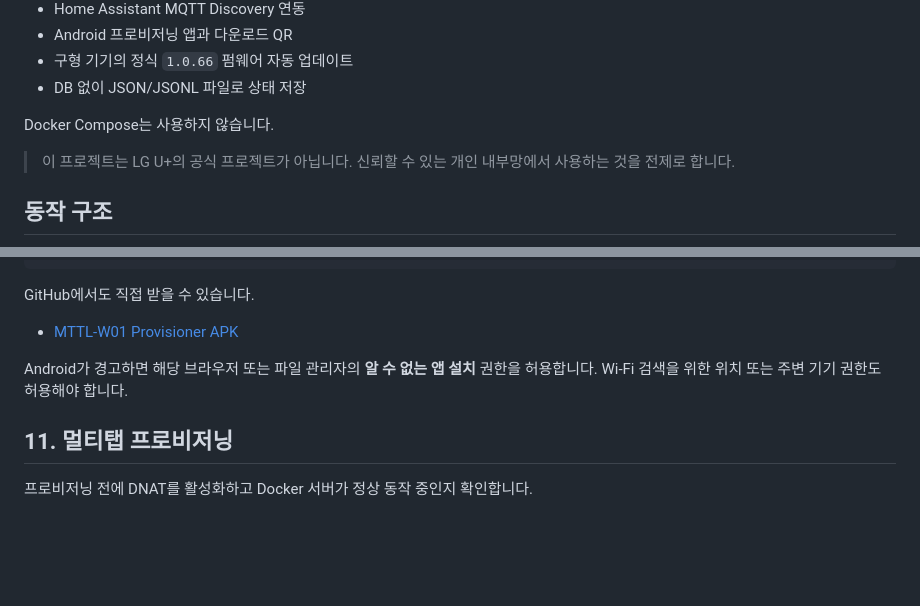
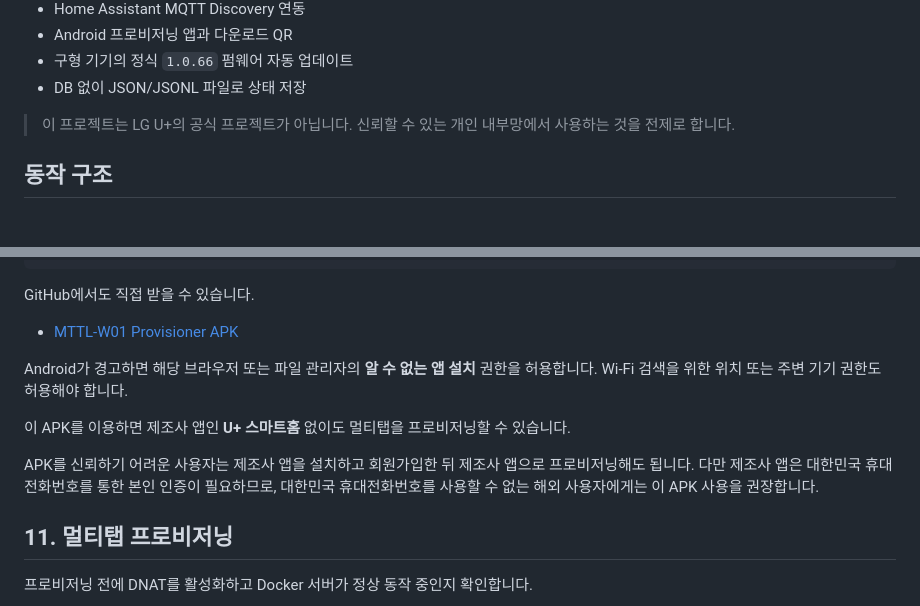
Before and after one commit to af950833/mttl_w01, a Markdown page: README.md, 2 parts joined by grey strips. GitHub-like rendering; blank space fills up the shorter version.

Commit message:
Clarify Android provisioning app options

```diff
--- a/README.md
+++ b/README.md
@@ -13,8 +13,6 @@ LG U+ `MTTL-W01` 스마트 멀티탭을 제조사 클라우드 없이 내부망
 - Android 프로비저닝 앱과 다운로드 QR
 - 구형 기기의 정식 `1.0.66` 펌웨어 자동 업데이트
 - DB 없이 JSON/JSONL 파일로 상태 저장
-
-Docker Compose는 사용하지 않습니다.
 
 > 이 프로젝트는 LG U+의 공식 프로젝트가 아닙니다. 신뢰할 수 있는 개인 내부망에서 사용하는 것을 전제로 합니다.
 
@@ -261,6 +259,10 @@ GitHub에서도 직접 받을 수 있습니다.
 
 Android가 경고하면 해당 브라우저 또는 파일 관리자의 **알 수 없는 앱 설치** 권한을 허용합니다. Wi-Fi 검색을 위한 위치 또는 주변 기기 권한도 허용해야 합니다.
 
+이 APK를 이용하면 제조사 앱인 **U+ 스마트홈** 없이도 멀티탭을 프로비저닝할 수 있습니다.
+
+APK를 신뢰하기 어려운 사용자는 제조사 앱을 설치하고 회원가입한 뒤 제조사 앱으로 프로비저닝해도 됩니다. 다만 제조사 앱은 대한민국 휴대전화번호를 통한 본인 인증이 필요하므로, 대한민국 휴대전화번호를 사용할 수 없는 해외 사용자에게는 이 APK 사용을 권장합니다.
+
 ## 11. 멀티탭 프로비저닝
 
 프로비저닝 전에 DNAT를 활성화하고 Docker 서버가 정상 동작 중인지 확인합니다.
```
